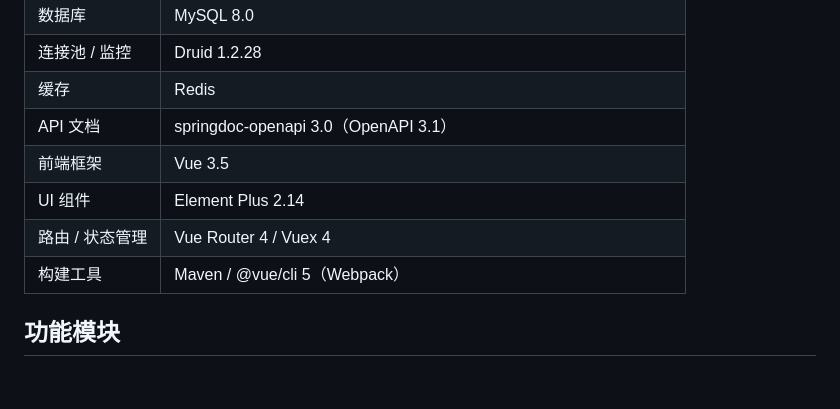
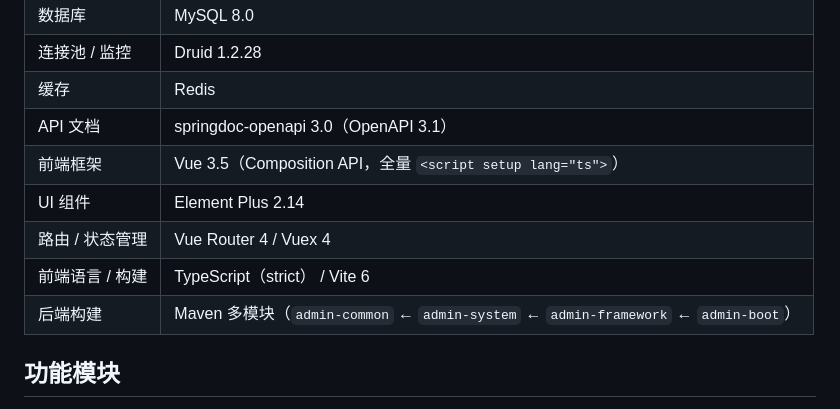
Before and after one commit to Tom-wxx/CXAdmin, a Markdown page: README.md, the part around one of its changes. Rendered like a GitHub page; blank space fills up the shorter version.

```diff
--- a/README.md
+++ b/README.md
@@ -13,10 +13,11 @@
 | 连接池 / 监控 | Druid 1.2.28 |
 | 缓存 | Redis |
 | API 文档 | springdoc-openapi 3.0（OpenAPI 3.1） |
-| 前端框架 | Vue 3.5 |
+| 前端框架 | Vue 3.5（Composition API，全量 `<script setup lang="ts">`） |
 | UI 组件 | Element Plus 2.14 |
 | 路由 / 状态管理 | Vue Router 4 / Vuex 4 |
-| 构建工具 | Maven / @vue/cli 5（Webpack） |
+| 前端语言 / 构建 | TypeScript（strict） / Vite 6 |
+| 后端构建 | Maven 多模块（`admin-common` ← `admin-system` ← `admin-framework` ← `admin-boot`） |
 
 ## 功能模块
 
```
Also changed, not shown: other parts of README.md (+23 -26 lines).
